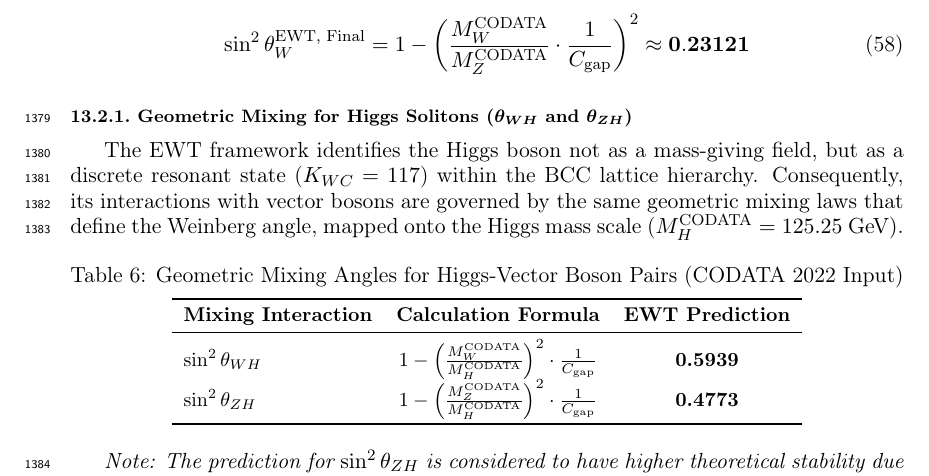
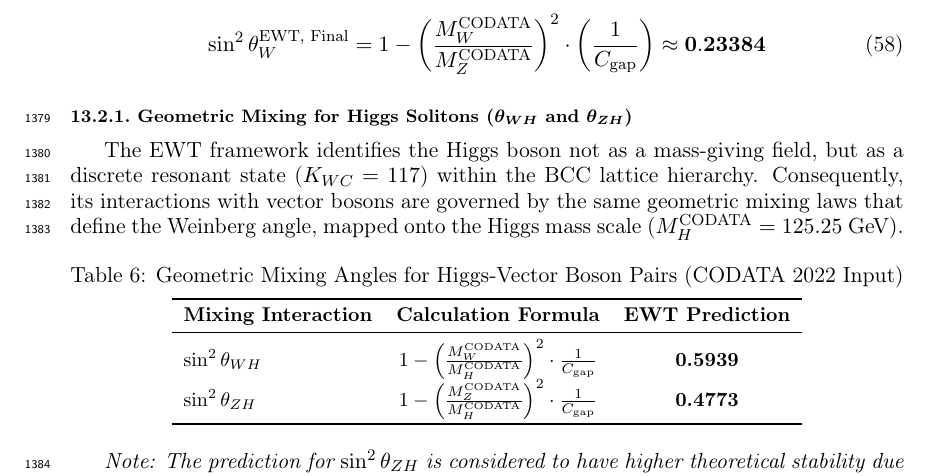
Before and after one commit to lsmolinski/MagnetismGravity, a LaTeX document (MagnetismGravity.tex): part of page 46 of 94, cut at the place of the change. Compiled offline with pdfLaTeX; a LaTeX package or settings file that is missing is left out.

Commit message:
jeszcze poprawki w skrypcie

```diff
--- a/MagnetismGravity.tex
+++ b/MagnetismGravity.tex
@@ -1539,7 +1539,7 @@ The discrepancy between the raw mass ratio and the experimental Weinberg angle (
 \end{equation}
 
 \begin{equation}
-	\sin^2\theta_W^{\text{EWT, Final}} = 1 - \left( \frac{M_W^{\text{CODATA}}}{M_Z^{\text{CODATA}}} \cdot \frac{1}{C_{\text{gap}}} \right)^2 \approx \mathbf{0.23121}
+	\sin^2\theta_W^{\text{EWT, Final}} = 1 - \left( \frac{M_W^{\text{CODATA}}}{M_Z^{\text{CODATA}}} \right)^2 \cdot \left( \frac{1}{C_{\text{gap}}} \right) \approx \mathbf{0.23384}
 \end{equation}
 
 \subsubsection{Geometric Mixing for Higgs Solitons ($\theta_{WH}$ and $\theta_{ZH}$)}
```
Also changed, not shown: MagnetismGravity.pdf.
